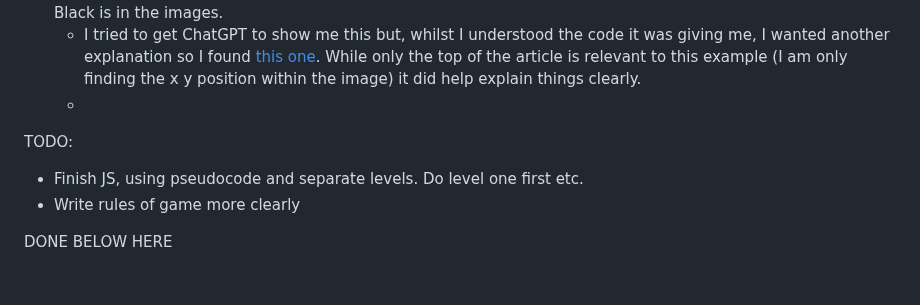
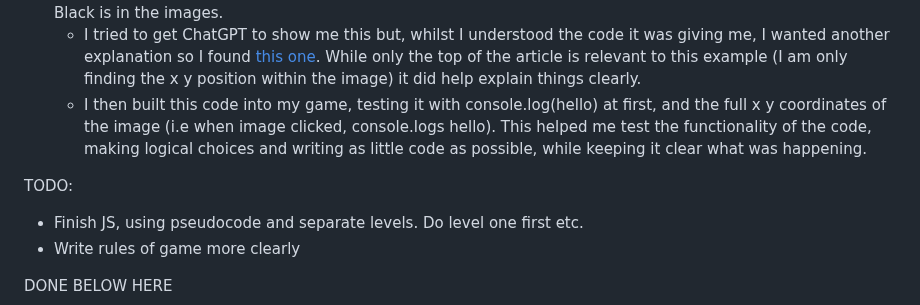
Before and after one commit to jones58/typespotting, a Markdown page: README.md, the part around the change. Drawn GitHub-style; blank space fills up the shorter version.

Commit message:
editing progress doc

```diff
--- a/README.md
+++ b/README.md
@@ -58,9 +58,10 @@
 - I continued writing pseudocode to work out what the javascript needed to look like. At this point I realised my random image generator (for level 1, level 2, level 3) was lacking because it would just generate random images, not removing the options that have been generated already. I decided I needed an array, following on from reading a fellow FAC applicant's code the day before (Sam). This took a lot of time to get right, after a lot of debugging with console.log() in RunJS I had a usable function. When i got this code right, i made sure i could easily change it for level 2 and 3, by swapping the "One" in variable names for "two", "three".
 - I next had to work out how to get x y coordinates of clicks on the image, to check if they match where Cooper Black is in the images.
   - I tried to get ChatGPT to show me this but, whilst I understood the code it was giving me, I wanted another explanation so I found [this one](https://www.kirupa.com/html5/getting_mouse_click_position.htm#). While only the top of the article is relevant to this example (I am only finding the x y position within the image) it did help explain things clearly.
-  -
+  - I then built this code into my game, testing it with console.log(hello) at first, and the full x y coordinates of the image (i.e when image clicked, console.logs hello). This helped me test the functionality of the code, making logical choices and writing as little code as possible, while keeping it clear what was happening.
 
 TODO:
+
 - Finish JS, using pseudocode and separate levels. Do level one first etc.
 - Write rules of game more clearly
 
```
